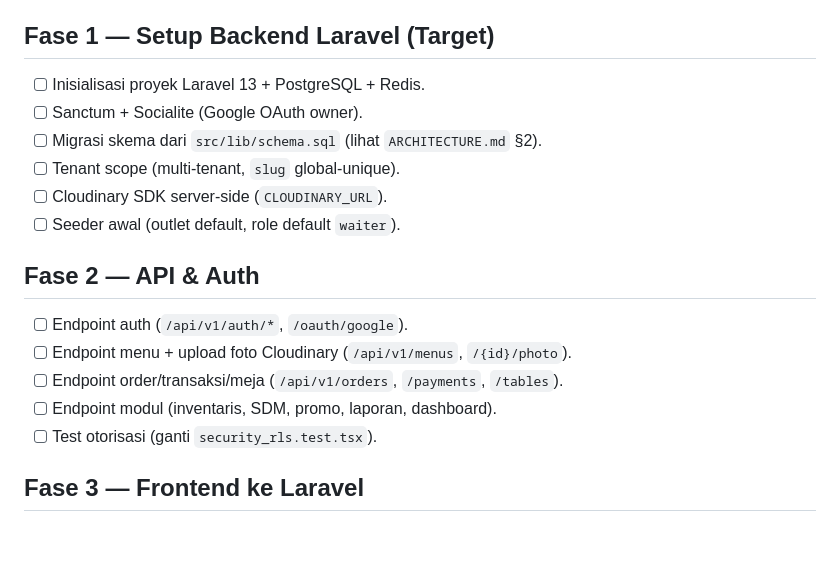
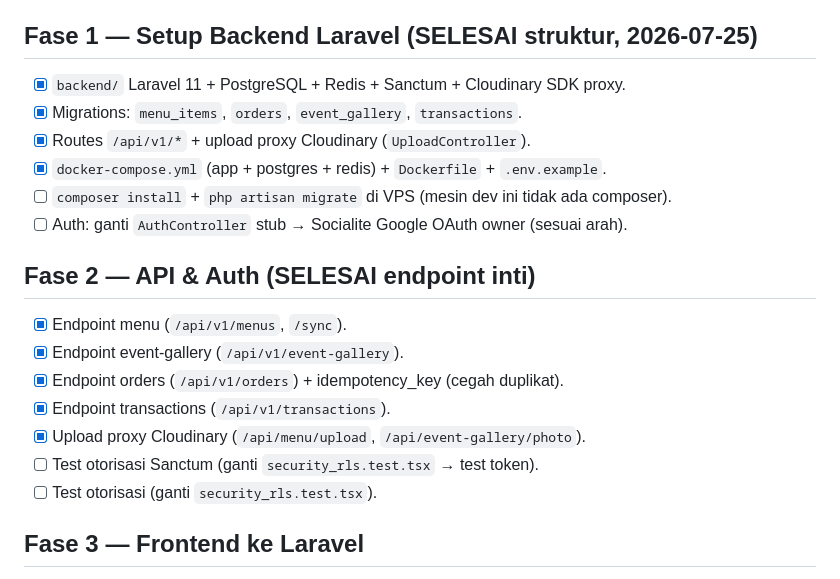
Before and after one commit to stevanusherianto7-glitch/PSRMENUDIGITAL-Next, a Markdown page: docs/ROADMAP.md, the part around the change. Drawn GitHub-style; blank space fills up the shorter version.

```diff
--- a/docs/ROADMAP.md
+++ b/docs/ROADMAP.md
@@ -15,21 +15,21 @@
 - [x] Fix `PANDUAN_ROLE.md` (role `admin|manager|owner|waiter|kitchen`).
 - [x] Integrasi Cloudinary untuk foto menu (dokumentasi).
 
-## Fase 1 — Setup Backend Laravel (Target)
+## Fase 1 — Setup Backend Laravel (SELESAI struktur, 2026-07-25)
+- [x] `backend/` Laravel 11 + PostgreSQL + Redis + Sanctum + Cloudinary SDK proxy.
+- [x] Migrations: `menu_items`, `orders`, `event_gallery`, `transactions`.
+- [x] Routes `/api/v1/*` + upload proxy Cloudinary (`UploadController`).
+- [x] `docker-compose.yml` (app + postgres + redis) + `Dockerfile` + `.env.example`.
+- [ ] `composer install` + `php artisan migrate` di VPS (mesin dev ini tidak ada composer).
+- [ ] Auth: ganti `AuthController` stub → Socialite Google OAuth owner (sesuai arah).
 
-- [ ] Inisialisasi proyek Laravel 13 + PostgreSQL + Redis.
-- [ ] Sanctum + Socialite (Google OAuth owner).
-- [ ] Migrasi skema dari `src/lib/schema.sql` (lihat `ARCHITECTURE.md` §2).
-- [ ] Tenant scope (multi-tenant, `slug` global-unique).
-- [ ] Cloudinary SDK server-side (`CLOUDINARY_URL`).
-- [ ] Seeder awal (outlet default, role default `waiter`).
-
-## Fase 2 — API & Auth
-
-- [ ] Endpoint auth (`/api/v1/auth/*`, `/oauth/google`).
-- [ ] Endpoint menu + upload foto Cloudinary (`/api/v1/menus`, `/{id}/photo`).
-- [ ] Endpoint order/transaksi/meja (`/api/v1/orders`, `/payments`, `/tables`).
-- [ ] Endpoint modul (inventaris, SDM, promo, laporan, dashboard).
+## Fase 2 — API & Auth (SELESAI endpoint inti)
+- [x] Endpoint menu (`/api/v1/menus`, `/sync`).
+- [x] Endpoint event-gallery (`/api/v1/event-gallery`).
+- [x] Endpoint orders (`/api/v1/orders`) + idempotency_key (cegah duplikat).
+- [x] Endpoint transactions (`/api/v1/transactions`).
+- [x] Upload proxy Cloudinary (`/api/menu/upload`, `/api/event-gallery/photo`).
+- [ ] Test otorisasi Sanctum (ganti `security_rls.test.tsx` → test token).
 - [ ] Test otorisasi (ganti `security_rls.test.tsx`).
 
 ## Fase 3 — Frontend ke Laravel
```
Also changed, not shown: docs/ARCHITECTURE.md (+7 -7 lines).
